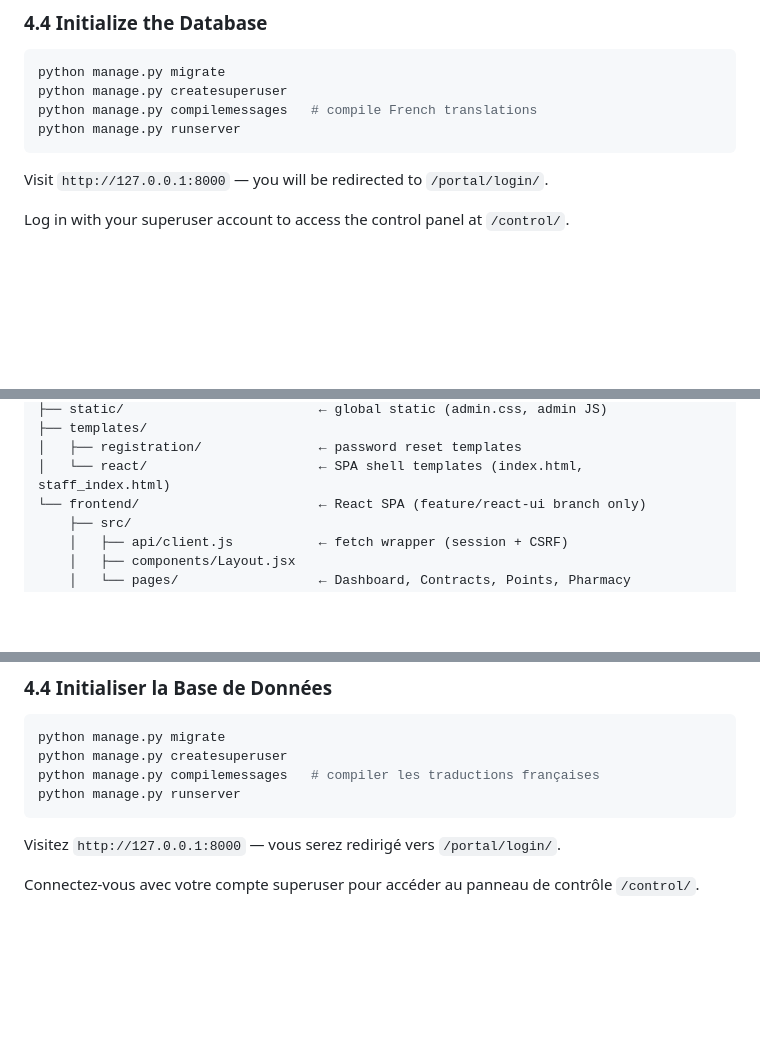
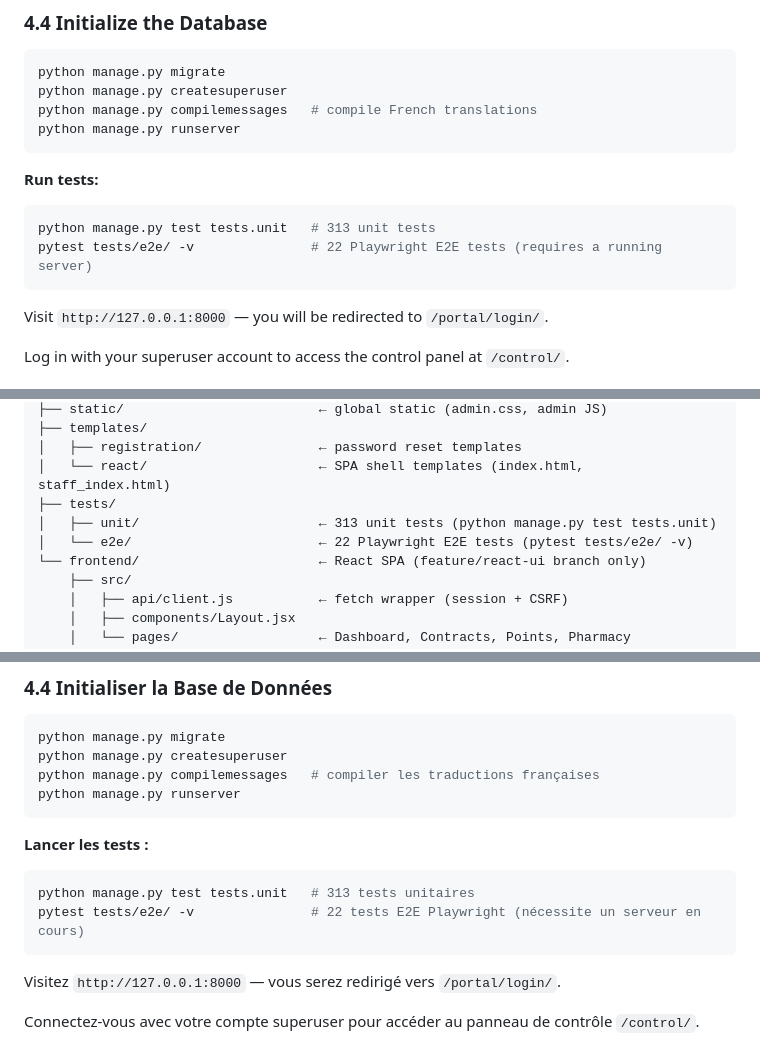
Before and after one commit to khalidbrx-Q/FIDPHA, a Markdown page: README.md, 3 parts joined by grey strips. Drawn GitHub-style; blank space fills up the shorter version.

````diff
--- a/README.md
+++ b/README.md
@@ -133,6 +134,12 @@ python manage.py migrate
 python manage.py createsuperuser
 python manage.py compilemessages   # compile French translations
 python manage.py runserver
+```
+
+**Run tests:**
+```bash
+python manage.py test tests.unit   # 313 unit tests
+pytest tests/e2e/ -v               # 22 Playwright E2E tests (requires a running server)
 ```
 
 Visit `http://127.0.0.1:8000` — you will be redirected to `/portal/login/`.
@@ -529,6 +536,9 @@ FIDPHA/                             ← git root (manage.py is here)
 ├── templates/
 │   ├── registration/               ← password reset templates
 │   └── react/                      ← SPA shell templates (index.html, staff_index.html)
+├── tests/
+│   ├── unit/                       ← 313 unit tests (python manage.py test tests.unit)
+│   └── e2e/                        ← 22 Playwright E2E tests (pytest tests/e2e/ -v)
 └── frontend/                       ← React SPA (feature/react-ui branch only)
     ├── src/
     │   ├── api/client.js           ← fetch wrapper (session + CSRF)
@@ -680,6 +691,12 @@ python manage.py migrate
 python manage.py createsuperuser
 python manage.py compilemessages   # compiler les traductions françaises
 python manage.py runserver
+```
+
+**Lancer les tests :**
+```bash
+python manage.py test tests.unit   # 313 tests unitaires
+pytest tests/e2e/ -v               # 22 tests E2E Playwright (nécessite un serveur en cours)
 ```
 
 Visitez `http://127.0.0.1:8000` — vous serez redirigé vers `/portal/login/`.
````
Also changed, not shown: other parts of README.md (+5 -0 lines), ARCHITECTURE.md (+29 -3 lines), CLAUDE.md (+4 -0 lines).
